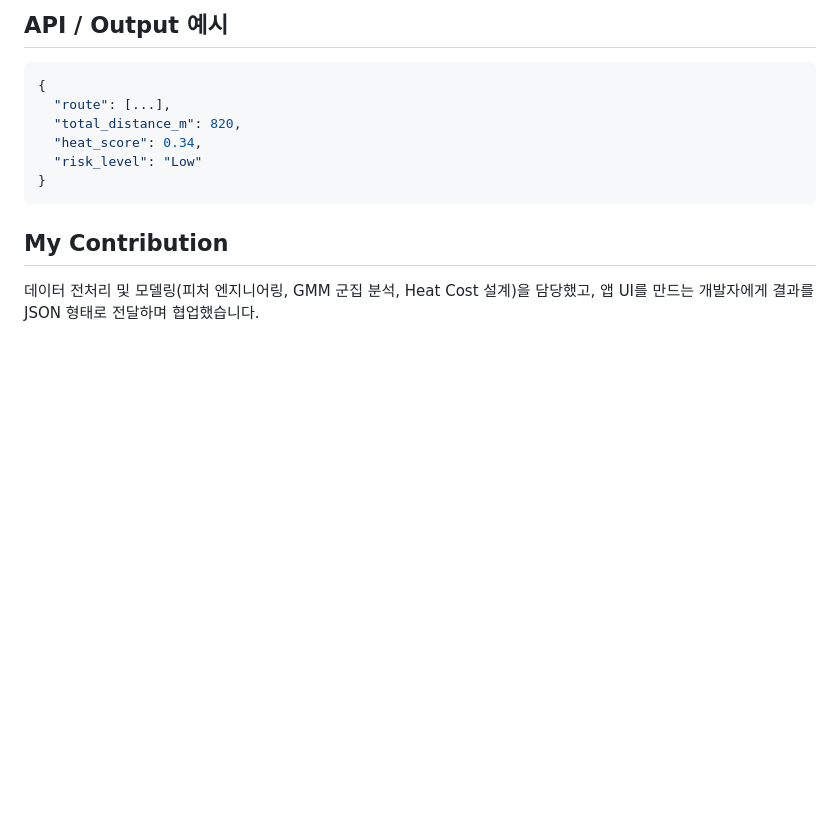
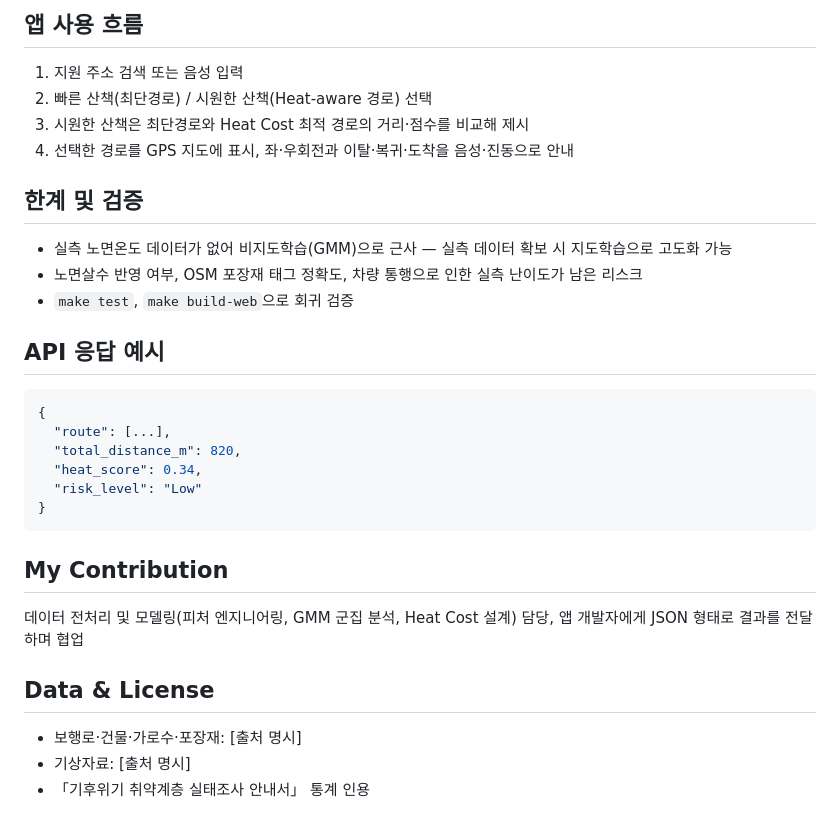
Before and after one commit to bloom-sy/on-gil-ai-route, a Markdown page: README.md, the part around one of its changes. Drawn GitHub-style; blank space fills up the shorter version.

````diff
--- a/README.md
+++ b/README.md
@@ -77,5 +65,18 @@ uvicorn api.main:app --reload
 
-## API / Output 예시
+## 앱 사용 흐름
+
+1. 지원 주소 검색 또는 음성 입력
+2. 빠른 산책(최단경로) / 시원한 산책(Heat-aware 경로) 선택
+3. 시원한 산책은 최단경로와 Heat Cost 최적 경로의 거리·점수를 비교해 제시
+4. 선택한 경로를 GPS 지도에 표시, 좌·우회전과 이탈·복귀·도착을 음성·진동으로 안내
+
+## 한계 및 검증
+
+- 실측 노면온도 데이터가 없어 비지도학습(GMM)으로 근사 — 실측 데이터 확보 시 지도학습으로 고도화 가능
+- 노면살수 반영 여부, OSM 포장재 태그 정확도, 차량 통행으로 인한 실측 난이도가 남은 리스크
+- `make test`, `make build-web`으로 회귀 검증
+
+## API 응답 예시
 
 ```json
 {
@@ -88,4 +89,10 @@ uvicorn api.main:app --reload
 
 ## My Contribution
 
-데이터 전처리 및 모델링(피처 엔지니어링, GMM 군집 분석, Heat Cost 설계)을 담당했고, 앱 UI를 만드는 개발자에게 결과를 JSON 형태로 전달하며 협업했습니다.
+데이터 전처리 및 모델링(피처 엔지니어링, GMM 군집 분석, Heat Cost 설계) 담당, 앱 개발자에게 JSON 형태로 결과를 전달하며 협업
+
+## Data & License
+
+- 보행로·건물·가로수·포장재: [출처 명시]
+- 기상자료: [출처 명시]
+- 「기후위기 취약계층 실태조사 안내서」 통계 인용
````
Also changed, not shown: other parts of README.md (+35 -47 lines).
